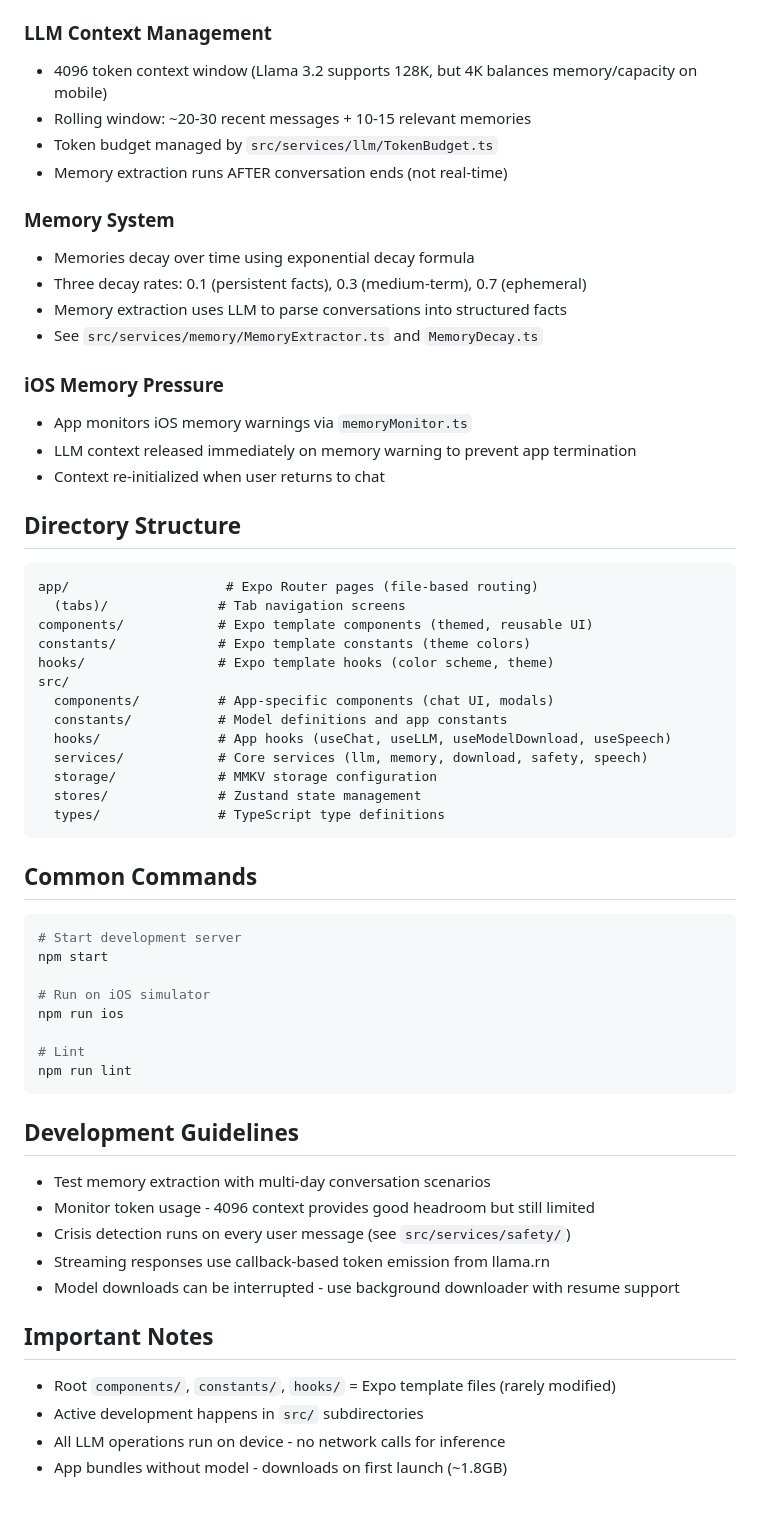
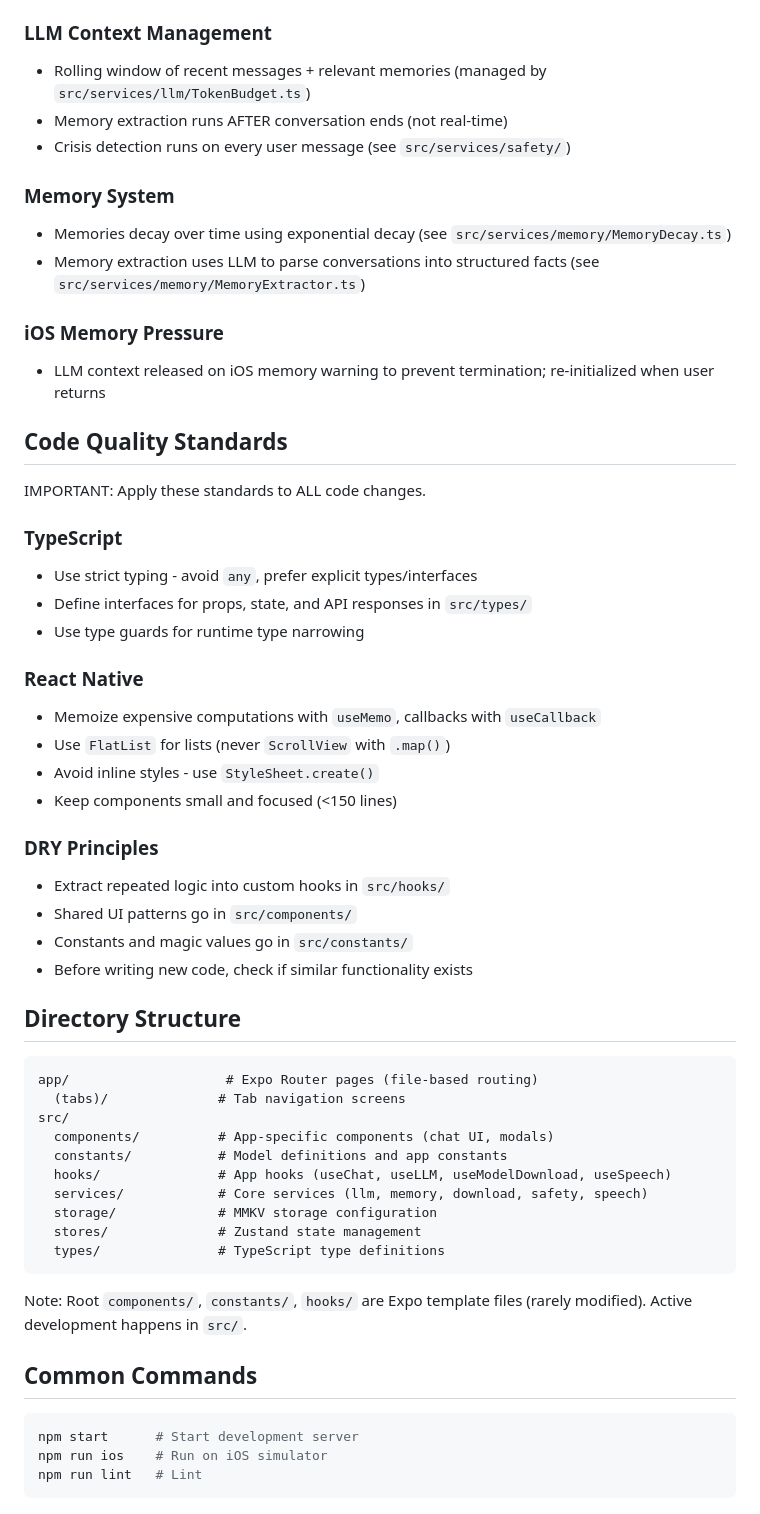
Before and after one commit to NoahNovickFaille/yvr-pitch-putt, a Markdown page: CLAUDE.md, the part around the change. Drawn GitHub-style.

Commit message:
Claude update

````diff
--- a/CLAUDE.md
+++ b/CLAUDE.md
@@ -19,30 +19,43 @@ React Native/Expo iOS app using on-device LLM for private emotional conversation
 - See `src/storage/storage.ts` for the configured MMKV instance
 
 ### LLM Context Management
-- 4096 token context window (Llama 3.2 supports 128K, but 4K balances memory/capacity on mobile)
-- Rolling window: ~20-30 recent messages + 10-15 relevant memories
-- Token budget managed by `src/services/llm/TokenBudget.ts`
+- Rolling window of recent messages + relevant memories (managed by `src/services/llm/TokenBudget.ts`)
 - Memory extraction runs AFTER conversation ends (not real-time)
+- Crisis detection runs on every user message (see `src/services/safety/`)
 
 ### Memory System
-- Memories decay over time using exponential decay formula
-- Three decay rates: 0.1 (persistent facts), 0.3 (medium-term), 0.7 (ephemeral)
-- Memory extraction uses LLM to parse conversations into structured facts
-- See `src/services/memory/MemoryExtractor.ts` and `MemoryDecay.ts`
+- Memories decay over time using exponential decay (see `src/services/memory/MemoryDecay.ts`)
+- Memory extraction uses LLM to parse conversations into structured facts (see `src/services/memory/MemoryExtractor.ts`)
 
 ### iOS Memory Pressure
-- App monitors iOS memory warnings via `memoryMonitor.ts`
-- LLM context released immediately on memory warning to prevent app termination
-- Context re-initialized when user returns to chat
+- LLM context released on iOS memory warning to prevent termination; re-initialized when user returns
+
+## Code Quality Standards
+
+IMPORTANT: Apply these standards to ALL code changes.
+
+### TypeScript
+- Use strict typing - avoid `any`, prefer explicit types/interfaces
+- Define interfaces for props, state, and API responses in `src/types/`
+- Use type guards for runtime type narrowing
+
+### React Native
+- Memoize expensive computations with `useMemo`, callbacks with `useCallback`
+- Use `FlatList` for lists (never `ScrollView` with `.map()`)
+- Avoid inline styles - use `StyleSheet.create()`
+- Keep components small and focused (<150 lines)
+
+### DRY Principles
+- Extract repeated logic into custom hooks in `src/hooks/`
+- Shared UI patterns go in `src/components/`
+- Constants and magic values go in `src/constants/`
+- Before writing new code, check if similar functionality exists
 
 ## Directory Structure
 
 ```
 app/                    # Expo Router pages (file-based routing)
   (tabs)/              # Tab navigation screens
-components/            # Expo template components (themed, reusable UI)
-constants/             # Expo template constants (theme colors)
-hooks/                 # Expo template hooks (color scheme, theme)
 src/
   components/          # App-specific components (chat UI, modals)
   constants/           # Model definitions and app constants
@@ -53,30 +66,12 @@ src/
   types/               # TypeScript type definitions
 ```
 
+Note: Root `components/`, `constants/`, `hooks/` are Expo template files (rarely modified). Active development happens in `src/`.
+
 ## Common Commands
 
 ```bash
-# Start development server
-npm start
-
-# Run on iOS simulator
-npm run ios
-
-# Lint
-npm run lint
+npm start      # Start development server
+npm run ios    # Run on iOS simulator
+npm run lint   # Lint
 ```
-
-## Development Guidelines
-
-- Test memory extraction with multi-day conversation scenarios
-- Monitor token usage - 4096 context provides good headroom but still limited
-- Crisis detection runs on every user message (see `src/services/safety/`)
-- Streaming responses use callback-based token emission from llama.rn
-- Model downloads can be interrupted - use background downloader with resume support
-
-## Important Notes
-
-- Root `components/`, `constants/`, `hooks/` = Expo template files (rarely modified)
-- Active development happens in `src/` subdirectories
-- All LLM operations run on device - no network calls for inference
-- App bundles without model - downloads on first launch (~1.8GB)
````
